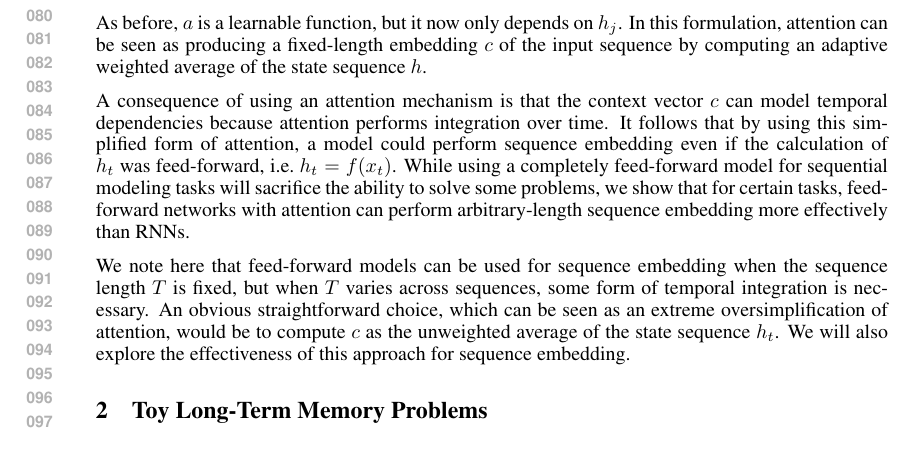
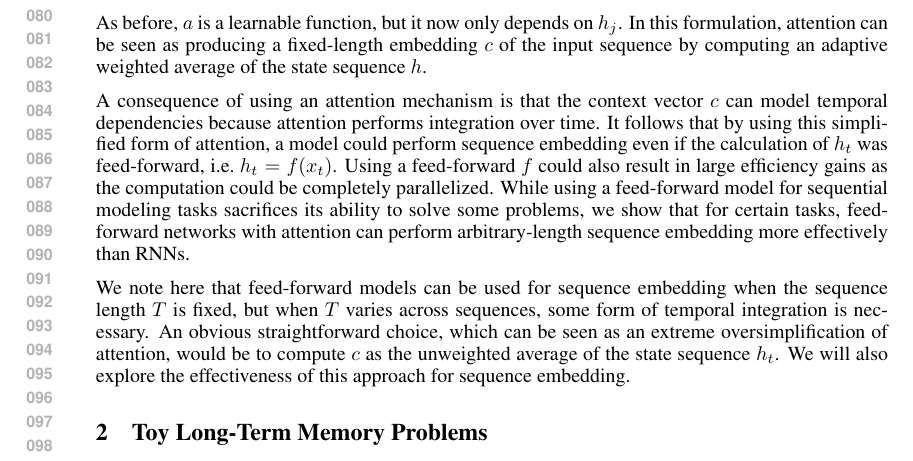
Before and after one commit to craffel/ff_toy_paper, a LaTeX paper (nips2015.tex): part of page 2 of 4, cut so that both start at the same text. Compiled offline with pdfLaTeX.

Commit message:
Add sentence about feed-forward efficiency

```diff
--- a/nips2015.tex
+++ b/nips2015.tex
@@ -95,8 +95,8 @@ In this formulation, attention can be seen as producing a fixed-length embedding
 
 A consequence of using an attention mechanism is that the context vector $c$ can model temporal dependencies because attention performs integration over time.
 It follows that by using this simplified form of attention, a model could perform sequence embedding even if the calculation of $h_t$ was feed-forward, i.e.\ $h_t = f(x_t)$.
-% TODO: MORE EFFICIENT
-While using a completely feed-forward model for sequential modeling tasks will sacrifice the ability to solve some problems, we show that for certain tasks, feed-forward networks with attention can perform arbitrary-length sequence embedding more effectively than RNNs.
+Using a feed-forward $f$ could also result in large efficiency gains as the computation could be completely parallelized.
+While using a feed-forward model for sequential modeling tasks sacrifices its ability to solve some problems, we show that for certain tasks, feed-forward networks with attention can perform arbitrary-length sequence embedding more effectively than RNNs.
 
 We note here that feed-forward models can be used for sequence embedding when the sequence length $T$ is fixed, but when $T$ varies across sequences, some form of temporal integration is necessary.
 An obvious straightforward choice, which can be seen as an extreme oversimplification of attention, would be to compute $c$ as the unweighted average of the state sequence $h_t$.
```
Also changed, not shown: nips2015.pdf.
